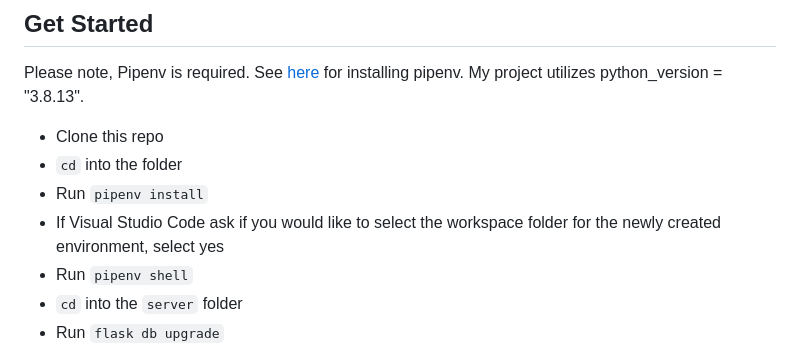
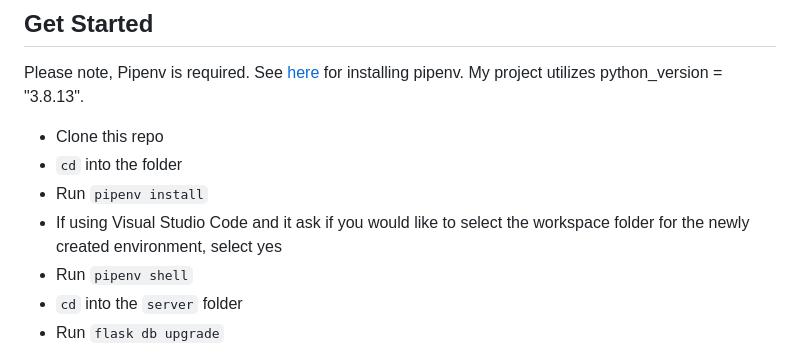
Before and after one commit to Chris10Garcia/phase-4-final-project-crossfit-workout-planner, a Markdown page: README.md, the part around the change. Rendered like a GitHub page.

Commit message:
read me minor update

```diff
--- a/README.md
+++ b/README.md
@@ -38,7 +38,7 @@ Please note, Pipenv is required. See [here](https://pipenv.pypa.io/en/latest/ins
 - Clone this repo
 - `cd` into the folder
 - Run `pipenv install`
-- If Visual Studio Code ask if you would like to select the workspace folder for the newly created environment, select yes
+- If using Visual Studio Code and it ask if you would like to select the workspace folder for the newly created environment, select yes
 - Run `pipenv shell`
 - `cd` into the `server` folder
 - Run `flask db upgrade`
```
